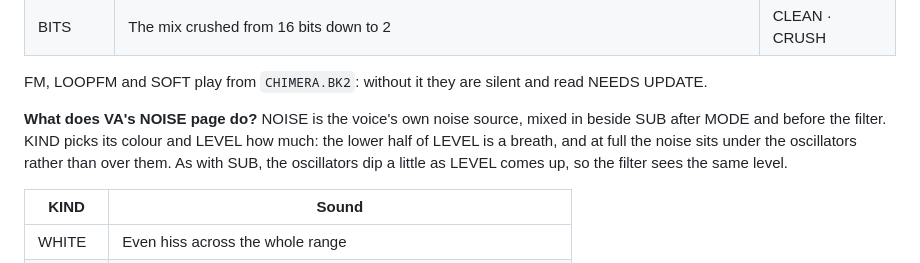
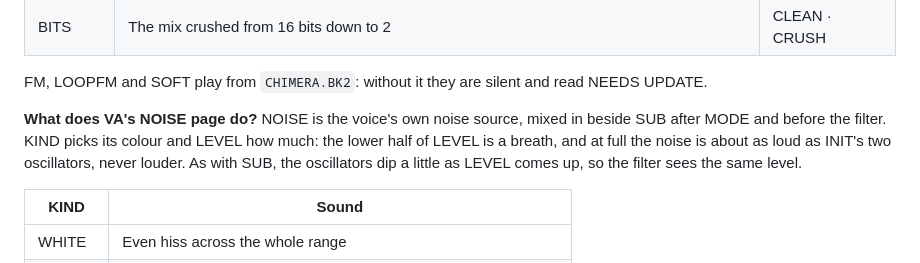
Before and after one commit to joegiralt/chimera-releases, a Markdown page: FAQ.md, the part around the change. Drawn GitHub-style.

Commit message:
Guides: OSC1 and OSC2 as the row reads them; NOISE at full is level with INIT's oscillators

```diff
--- a/FAQ.md
+++ b/FAQ.md
@@ -99,7 +99,7 @@ MODE picks how OSC 1 and OSC 2 combine, and BLEND sets how far. The words at BLE
 FM, LOOPFM and SOFT play from `CHIMERA.BK2`: without it they are silent and read NEEDS UPDATE.
 
 **What does VA's NOISE page do?**
-NOISE is the voice's own noise source, mixed in beside SUB after MODE and before the filter. KIND picks its colour and LEVEL how much: the lower half of LEVEL is a breath, and at full the noise sits under the oscillators rather than over them. As with SUB, the oscillators dip a little as LEVEL comes up, so the filter sees the same level.
+NOISE is the voice's own noise source, mixed in beside SUB after MODE and before the filter. KIND picks its colour and LEVEL how much: the lower half of LEVEL is a breath, and at full the noise is about as loud as INIT's two oscillators, never louder. As with SUB, the oscillators dip a little as LEVEL comes up, so the filter sees the same level.
 
 | KIND | Sound |
 |---|---|
```
Also changed, not shown: GETTING-STARTED.md (+1 -1 lines), QUICK-START.md (+1 -1 lines).
